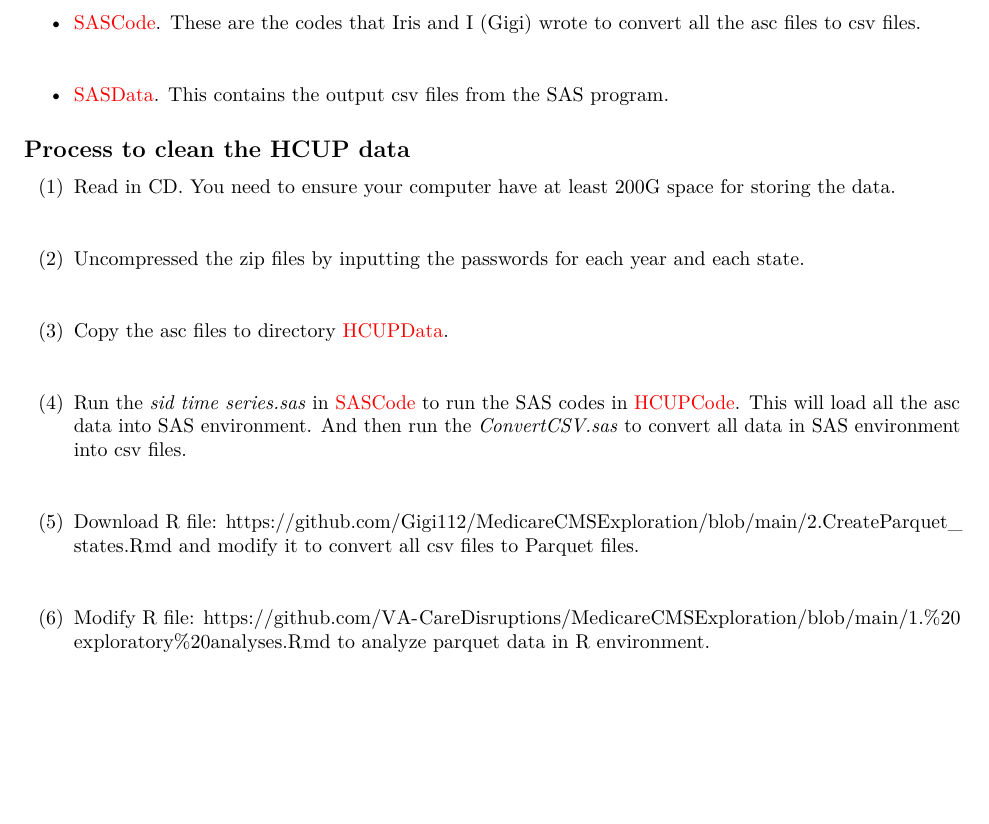
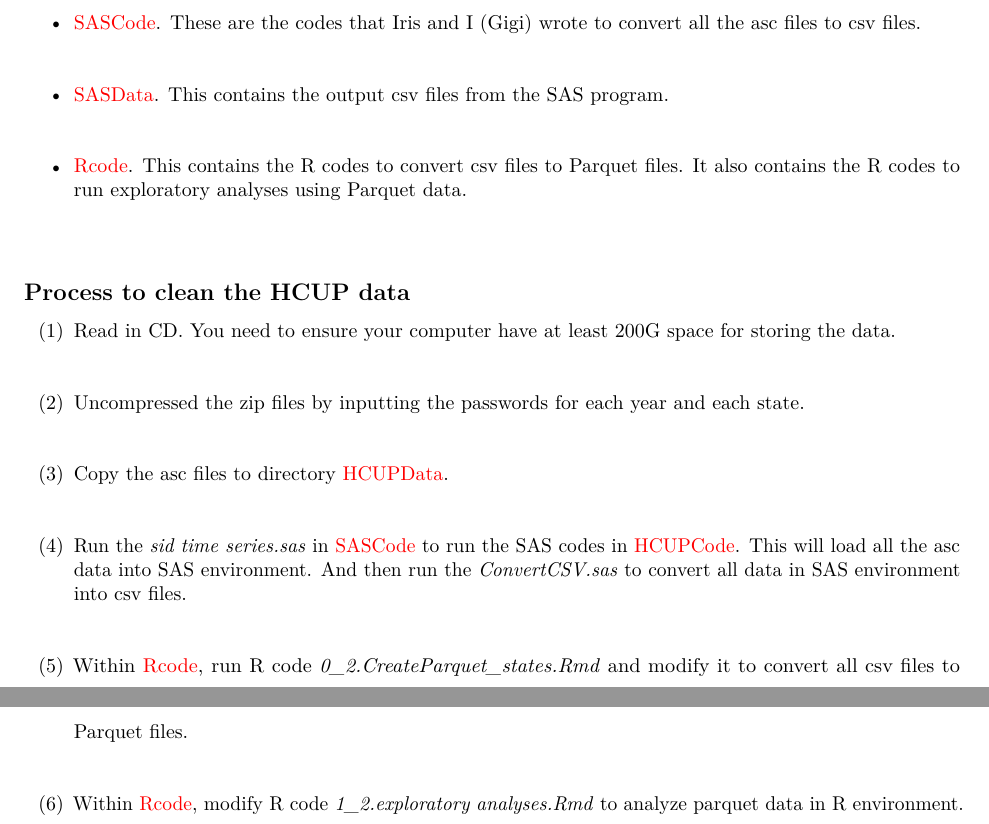
Before and after one commit to Gigi112/RSV_tutorials, an R Markdown document (HCUP_data_clean/Data directionary.Rmd): part of the page before the commit and two parts of pages 1 and 2 of 2 after it, the two joined at a grey line, cut so that both start at the same text, the shorter picture padded with empty space. Rendered offline with R 4.5, knitr and Pandoc, then LaTeX, with nearby package versions.

Commit message:
update file location

```diff
--- a/HCUP_data_clean/Data directionary.Rmd
+++ b/HCUP_data_clean/Data directionary.Rmd
@@ -26,6 +26,11 @@
   \
   \
   - \textcolor{red}{SASData}. This contains the output csv files from the SAS program.
+    \
+  \
+  - \textcolor{red}{Rcode}. This contains the R codes to convert csv files to Parquet files. It also contains the R codes to run exploratory analyses using Parquet data.
+    \
+  \
 
 ## Process to clean the HCUP data
 
@@ -41,7 +46,7 @@
 (4) Run the *sid time series.sas* in \textcolor{red}{SASCode} to run the SAS codes in \textcolor{red}{HCUPCode}. This will load all the asc data into SAS environment. And then run the *ConvertCSV.sas* to convert all data in SAS environment into csv files.
   \
   \
-(5) Download R file: https://github.com/Gigi112/MedicareCMSExploration/blob/main/2.CreateParquet_states.Rmd and modify it to convert all csv files to Parquet files.
+(5) Within \textcolor{red}{Rcode}, run R code *0_2.CreateParquet_states.Rmd* and modify it to convert all csv files to Parquet files.
   \
   \
-(6) Modify R file: https://github.com/VA-CareDisruptions/MedicareCMSExploration/blob/main/1.%20exploratory%20analyses.Rmd to analyze parquet data in R environment.
+(6) Within \textcolor{red}{Rcode}, modify R code *1_2.exploratory analyses.Rmd* to analyze parquet data in R environment.
```
Also changed, not shown: HCUP_data_clean/Data-directionary.pdf.
